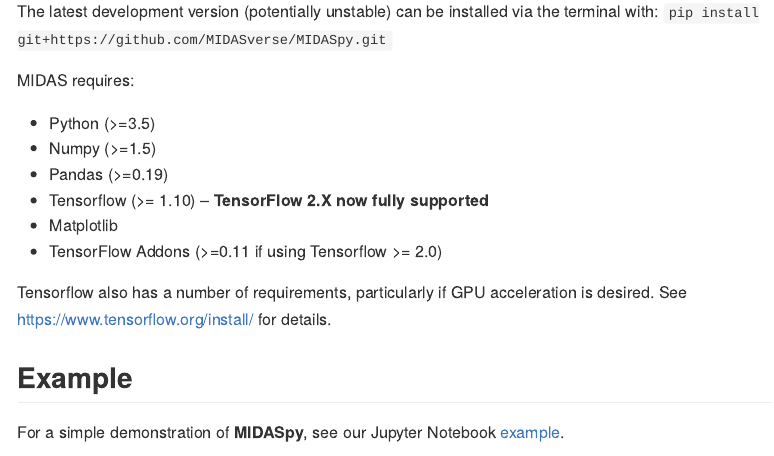
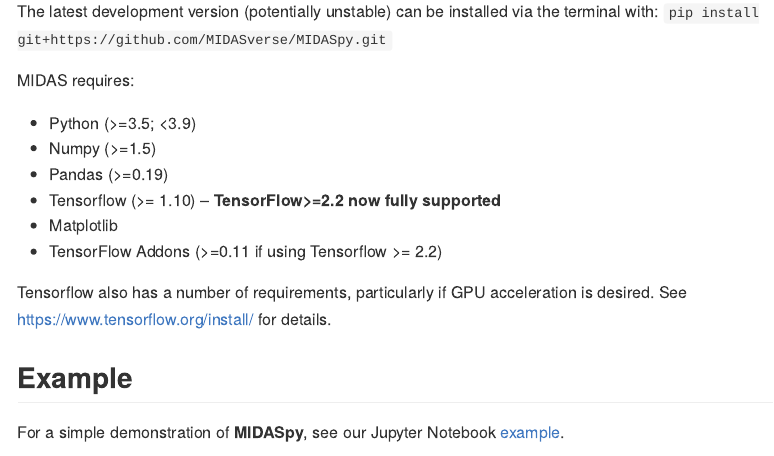
Before and after one commit to MIDASverse/MIDASpy, an R Markdown document (README.Rmd): the page in a window 1100 px wide, from 690 px down. The pictures show the output file README.md that the author committed with the source, drawn offline in the style of GitHub.

Commit message:
update readme

```diff
--- a/README.Rmd
+++ b/README.Rmd
@@ -43,12 +43,12 @@
 
 MIDAS requires:
 
-* Python (>=3.5)
+* Python (>=3.5; <3.9)
 * Numpy (>=1.5)
 * Pandas (>=0.19)
-* Tensorflow (>= 1.10) -- **TensorFlow 2.X now fully supported**
+* Tensorflow (>= 1.10) -- **TensorFlow>=2.2 now fully supported**
 * Matplotlib
-* TensorFlow Addons (>=0.11 if using Tensorflow >= 2.0)
+* TensorFlow Addons (>=0.11 if using Tensorflow >= 2.2)
 
 Tensorflow also has a number of requirements, particularly if GPU acceleration is desired. See https://www.tensorflow.org/install/ for details.
 
```
Also changed, not shown: README.md.
